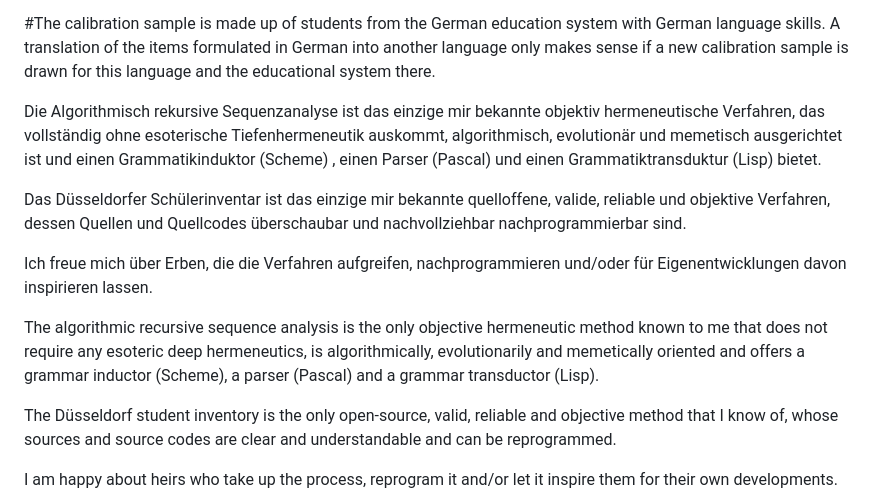
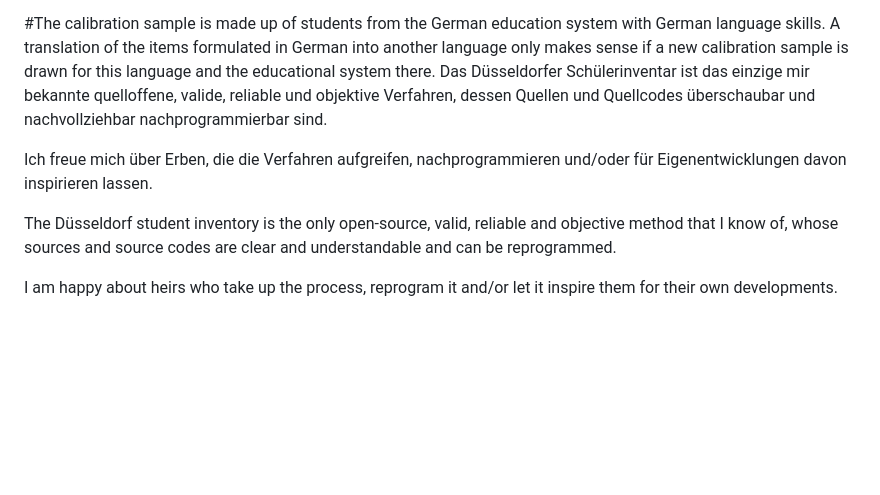
Before and after one commit to pkoopongithub/duesseldorfer-schuelerinventar-android-studio, a Markdown page: README.md, the part around the change. Rendered like a GitHub page; blank space fills up the shorter version.

```diff
--- a/README.md
+++ b/README.md
@@ -37,14 +37,10 @@ ENGLISH
 Open source personality inventory Since 2012, the Düsseldorf school inventory, which is open source, has served as a learning environment for social science students and trainees at Market and social research, application development and data and process analysis. The Düsseldorf student inventory is an open, valid, precise and independent personality inventory for students of the transition classes (valid, reliable, objective). The Düsseldorf student inventory is open to development. If you are involved in an open source project, you know the intense, personal commitment that makes it a pleasure to succeed. Many users know and appreciate this. However, not everything can be achieved using the developers' own strength. especially since only the pure interest in the topic or the handling of technologies provides the basis. However, not every user has the skills and the time to support a project. Verbal feedback in the form of error messages is very helpful. For others, material support can be the only option participate in open source. I would be happy to talk to you about your type of support. I look forward to scientific reanalyses and further development teams. I am happy to provide scientific Purpose of the SPSS and R files available. I am happy to provide the source code of the program for further development (PHP, MySQL, Xcode, Android Studio, Xamarin, Lazarus).
 
 #The calibration sample is made up of students from the German education system with German language skills. A translation of the items formulated in German into another language only makes sense if a new calibration sample is drawn for this language and the educational system there.
-
-Die Algorithmisch rekursive Sequenzanalyse ist das einzige mir bekannte objektiv hermeneutische Verfahren, das vollständig ohne esoterische Tiefenhermeneutik auskommt, algorithmisch, evolutionär und memetisch ausgerichtet ist und einen Grammatikinduktor (Scheme) , einen Parser (Pascal) und einen Grammatiktransduktur (Lisp) bietet.
-
 Das Düsseldorfer Schülerinventar ist das einzige mir bekannte quelloffene, valide, reliable und objektive Verfahren, dessen Quellen und Quellcodes überschaubar und nachvollziehbar nachprogrammierbar sind.
 
 Ich freue mich über Erben, die die Verfahren aufgreifen, nachprogrammieren und/oder für Eigenentwicklungen davon inspirieren lassen.
 
-The algorithmic recursive sequence analysis is the only objective hermeneutic method known to me that does not require any esoteric deep hermeneutics, is algorithmically, evolutionarily and memetically oriented and offers a grammar inductor (Scheme), a parser (Pascal) and a grammar transductor (Lisp).
 
 The Düsseldorf student inventory is the only open-source, valid, reliable and objective method that I know of, whose sources and source codes are clear and understandable and can be reprogrammed.
 
```
